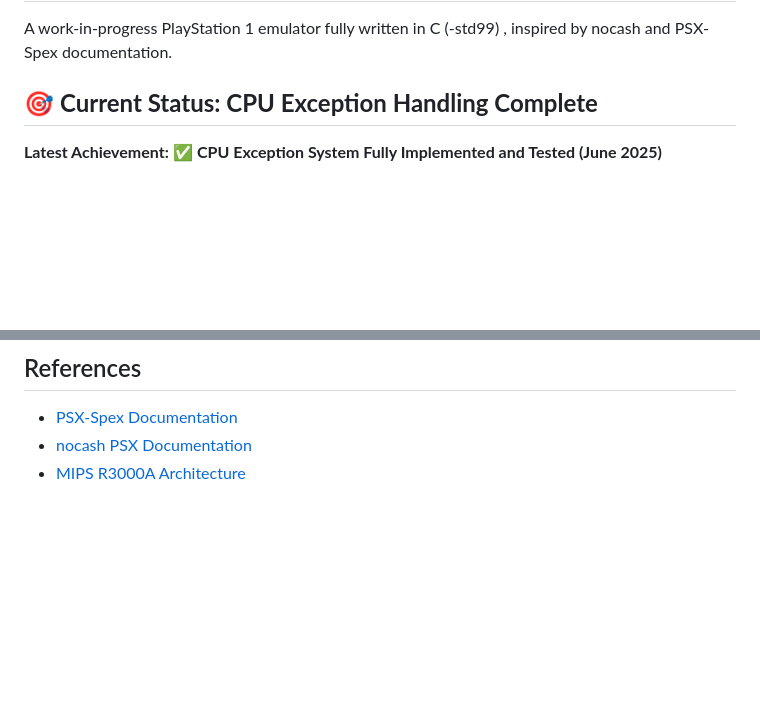
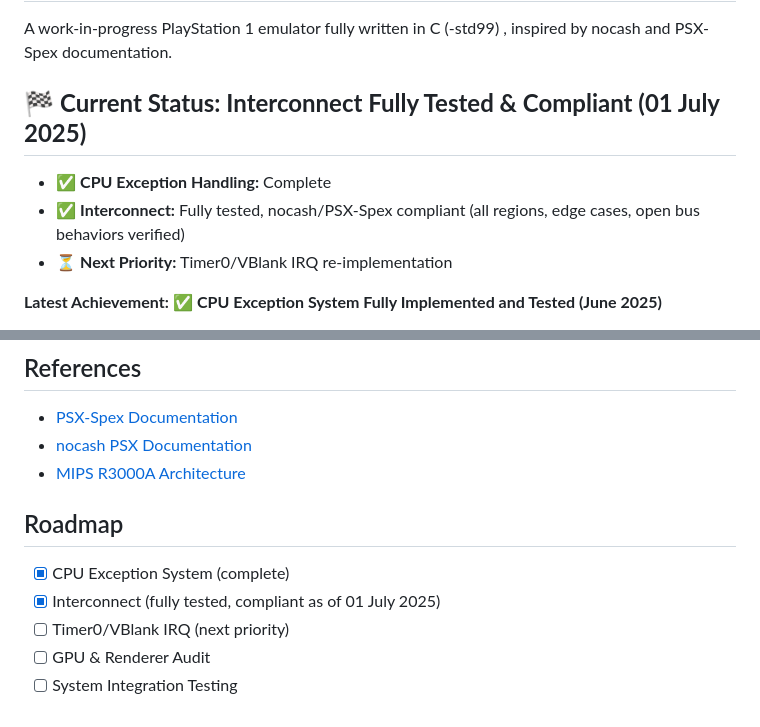
Before and after one commit to ZioZoni95/ZonistationOne, a Markdown page: README.md, 2 parts joined by grey strips. Drawn GitHub-style; blank space fills up the shorter version.

```diff
--- a/README.md
+++ b/README.md
@@ -2,7 +2,11 @@
 
 A work-in-progress PlayStation 1 emulator fully written in C (-std99) , inspired by nocash and PSX-Spex documentation.
 
-## 🎯 **Current Status: CPU Exception Handling Complete**
+## 🏁 **Current Status: Interconnect Fully Tested & Compliant (01 July 2025)**
+
+- ✅ **CPU Exception Handling:** Complete
+- ✅ **Interconnect:** Fully tested, nocash/PSX-Spex compliant (all regions, edge cases, open bus behaviors verified)
+- ⏳ **Next Priority:** Timer0/VBlank IRQ re-implementation
 
 **Latest Achievement:** ✅ **CPU Exception System Fully Implemented and Tested (June 2025)**
 - Exception vector jumps (SYSCALL → 0x80000080) ✅
@@ -245,3 +249,11 @@ This project is for educational purposes only. PlayStation is a trademark of Son
 - [PSX-Spex Documentation](https://psx-spx.consoledev.net/)
 - [nocash PSX Documentation](http://problemkaputt.de/psx.htm)
 - [MIPS R3000A Architecture](https://en.wikipedia.org/wiki/MIPS_architecture)
+
+## Roadmap
+
+- [x] CPU Exception System (complete)
+- [x] Interconnect (fully tested, compliant as of 01 July 2025)
+- [ ] Timer0/VBlank IRQ (next priority)
+- [ ] GPU & Renderer Audit
+- [ ] System Integration Testing
```
